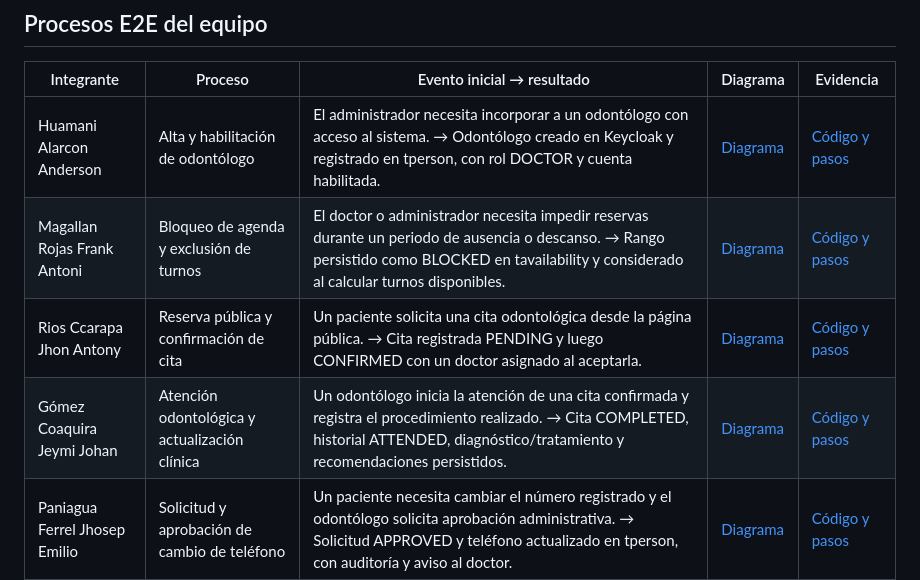
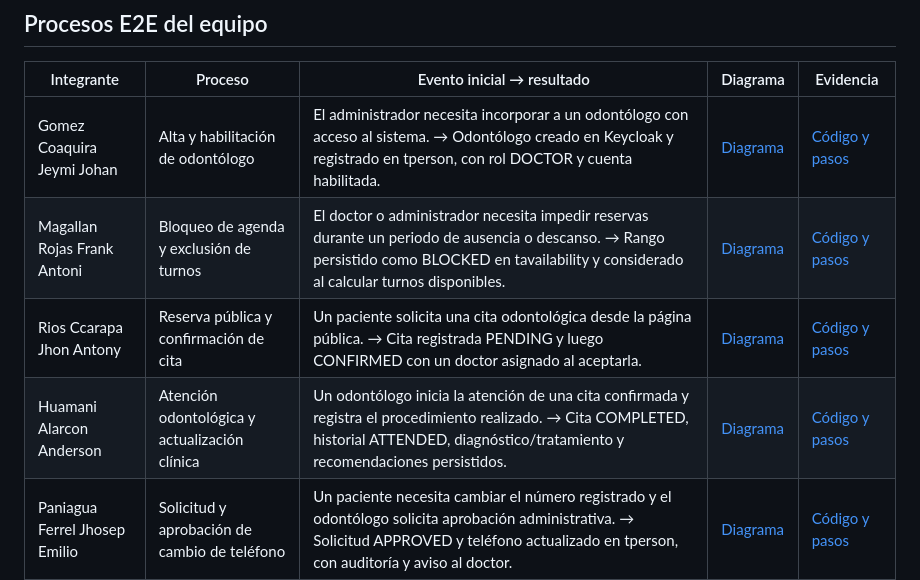
Before and after one commit to JohanGC23/ceramicdent-e2e, a Markdown page: README.md, the part around the change. GitHub-like rendering.

```diff
--- a/README.md
+++ b/README.md
@@ -10,10 +10,10 @@
 
 | Integrante | Proceso | Evento inicial → resultado | Diagrama | Evidencia |
 |---|---|---|---|---|
-| Huamani Alarcon Anderson | Alta y habilitación de odontólogo | El administrador necesita incorporar a un odontólogo con acceso al sistema. → Odontólogo creado en Keycloak y registrado en tperson, con rol DOCTOR y cuenta habilitada. | [Diagrama](docs/diagramas/01_Anderson_Registro_Odontologo.png) | [Código y pasos](docs/procesos/01_Anderson_Registro_Odontologo.md) |
+| Gomez Coaquira Jeymi Johan | Alta y habilitación de odontólogo | El administrador necesita incorporar a un odontólogo con acceso al sistema. → Odontólogo creado en Keycloak y registrado en tperson, con rol DOCTOR y cuenta habilitada. | [Diagrama](docs/diagramas/01_Anderson_Registro_Odontologo.png) | [Código y pasos](docs/procesos/01_Anderson_Registro_Odontologo.md) |
 | Magallan Rojas Frank Antoni | Bloqueo de agenda y exclusión de turnos | El doctor o administrador necesita impedir reservas durante un periodo de ausencia o descanso. → Rango persistido como BLOCKED en tavailability y considerado al calcular turnos disponibles. | [Diagrama](docs/diagramas/02_Frank_Bloqueo_Agenda.png) | [Código y pasos](docs/procesos/02_Frank_Bloqueo_Agenda.md) |
 | Rios Ccarapa Jhon Antony | Reserva pública y confirmación de cita | Un paciente solicita una cita odontológica desde la página pública. → Cita registrada PENDING y luego CONFIRMED con un doctor asignado al aceptarla. | [Diagrama](docs/diagramas/03_Jhon_Reserva_Confirmacion.png) | [Código y pasos](docs/procesos/03_Jhon_Reserva_Confirmacion.md) |
-| Gómez Coaquira Jeymi Johan | Atención odontológica y actualización clínica | Un odontólogo inicia la atención de una cita confirmada y registra el procedimiento realizado. → Cita COMPLETED, historial ATTENDED, diagnóstico/tratamiento y recomendaciones persistidos. | [Diagrama](docs/diagramas/04_Jeymi_Atencion_Clinica.png) | [Código y pasos](docs/procesos/04_Jeymi_Atencion_Clinica.md) |
+| Huamani Alarcon Anderson | Atención odontológica y actualización clínica | Un odontólogo inicia la atención de una cita confirmada y registra el procedimiento realizado. → Cita COMPLETED, historial ATTENDED, diagnóstico/tratamiento y recomendaciones persistidos. | [Diagrama](docs/diagramas/04_Jeymi_Atencion_Clinica.png) | [Código y pasos](docs/procesos/04_Jeymi_Atencion_Clinica.md) |
 | Paniagua Ferrel Jhosep Emilio | Solicitud y aprobación de cambio de teléfono | Un paciente necesita cambiar el número registrado y el odontólogo solicita aprobación administrativa. → Solicitud APPROVED y teléfono actualizado en tperson, con auditoría y aviso al doctor. | [Diagrama](docs/diagramas/05_Jhosep_Cambio_Telefono.png) | [Código y pasos](docs/procesos/05_Jhosep_Cambio_Telefono.md) |
 
 ## Arquitectura técnica
```
